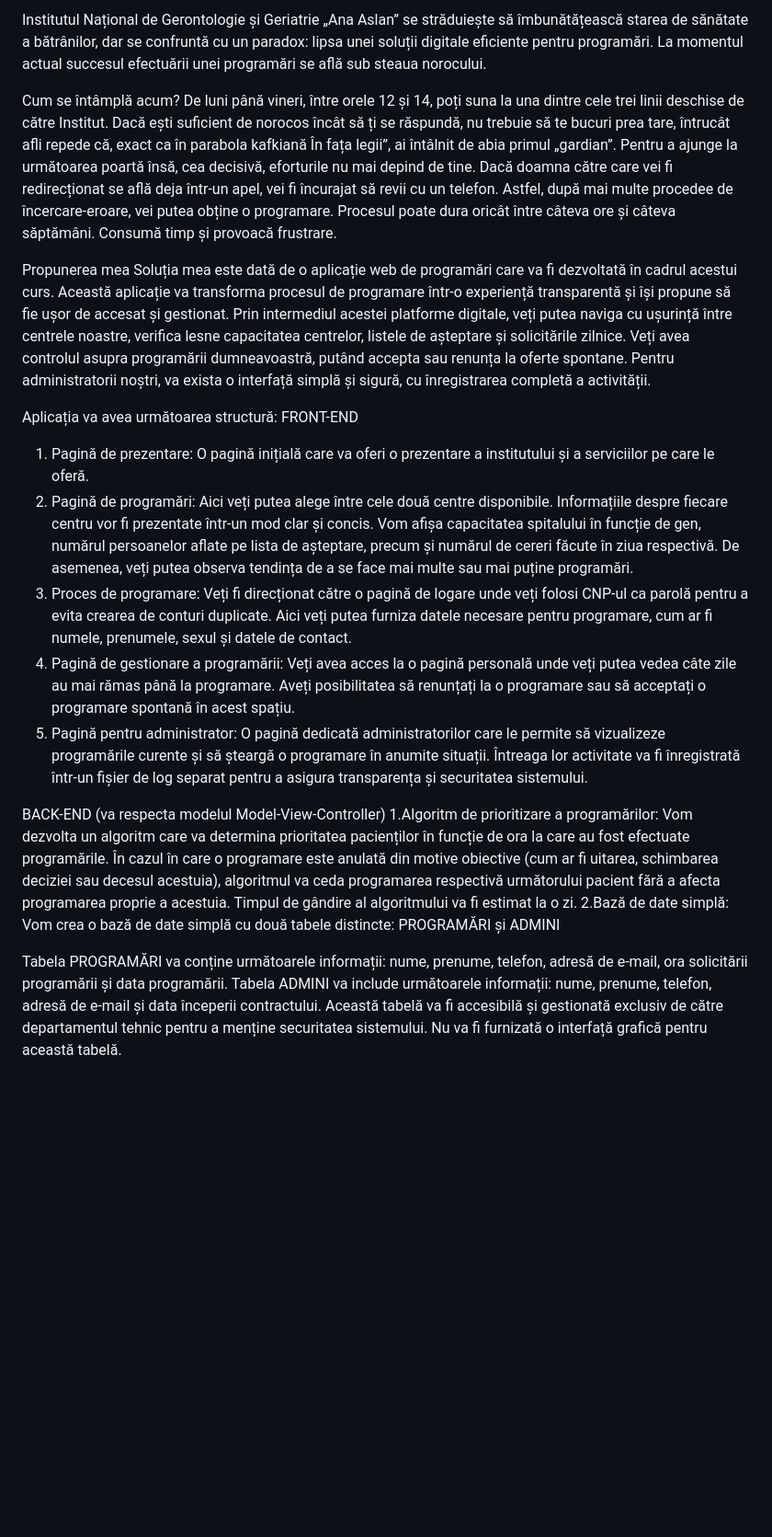
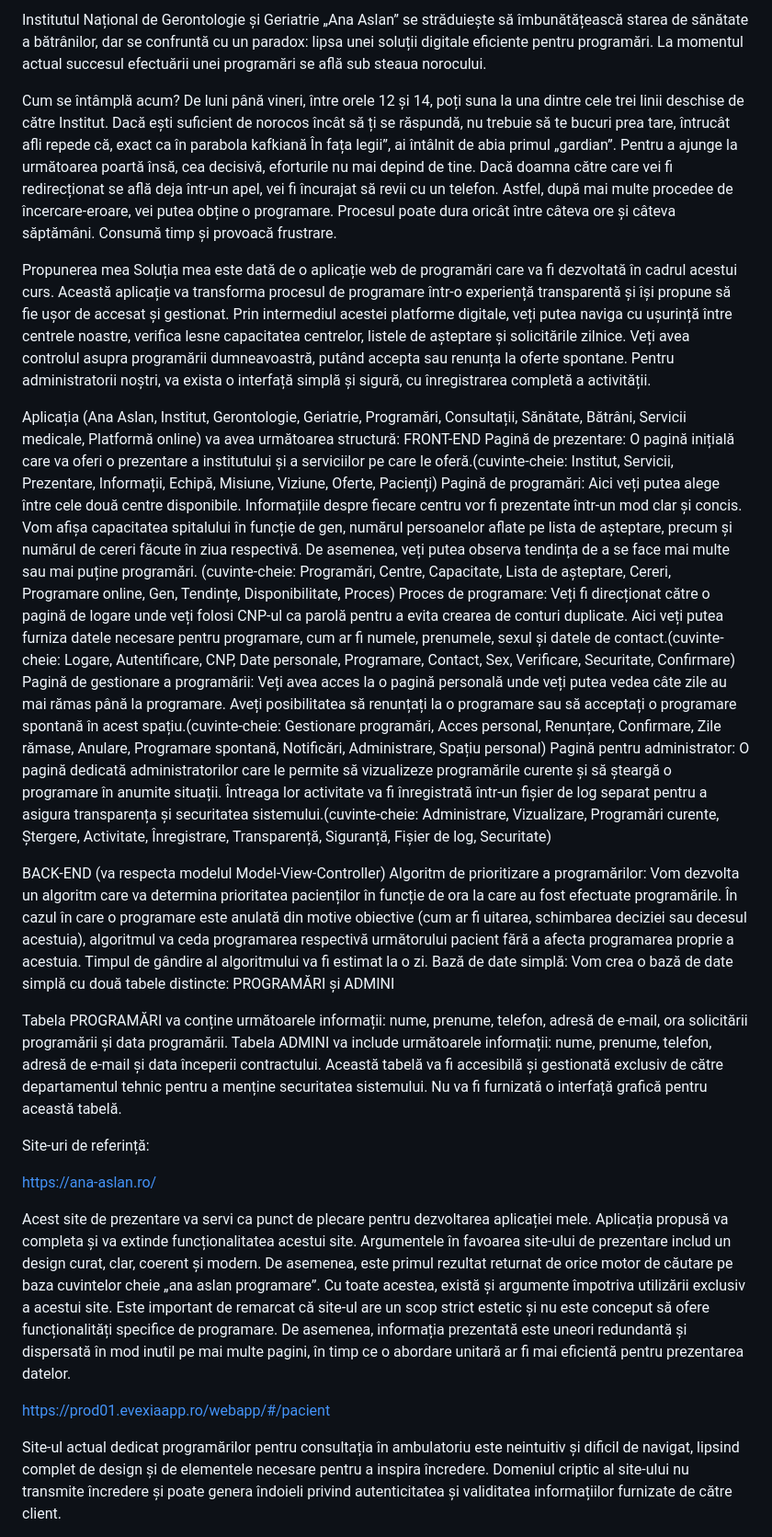
Before and after one commit to diana-chiriac/programari-medicale, a Markdown page: README.md, the part around one of its changes. Shown at 92% size. Drawn GitHub-style; blank space fills up the shorter version.

```diff
--- a/README.md
+++ b/README.md
@@ -1,42 +1,38 @@
-Institutul Național de Gerontologie și Geriatrie „Ana Aslan” se străduiește să îmbunătățească starea de sănătate a bătrânilor, dar se confruntă cu un paradox:
-lipsa unei soluții digitale eficiente pentru programări. La momentul actual succesul efectuării unei programări se află sub steaua norocului.
+Institutul Național de Gerontologie și Geriatrie „Ana Aslan” se străduiește să îmbunătățească starea de sănătate a bătrânilor, dar se confruntă cu un paradox: lipsa unei soluții digitale eficiente pentru programări. La momentul actual succesul efectuării unei programări se află sub steaua norocului.
 
 Cum se întâmplă acum?
-De luni până vineri, între orele 12 și 14, poți suna la una dintre cele trei linii deschise de către Institut. Dacă ești suficient de norocos încât să ți se
-răspundă, nu trebuie să te bucuri prea tare, întrucât afli repede că, exact ca în parabola kafkiană În fața legii”, ai întâlnit de abia primul „gardian”.
-Pentru a ajunge la următoarea poartă însă, cea decisivă, eforturile nu mai depind de tine. Dacă doamna către care vei fi redirecționat se află deja într-un apel,
-vei fi încurajat să revii cu un telefon. Astfel, după mai multe procedee de încercare-eroare, vei putea obține o programare. Procesul poate dura oricât între
-câteva ore și câteva săptămâni. Consumă timp și provoacă frustrare.
+De luni până vineri, între orele 12 și 14, poți suna la una dintre cele trei linii deschise de către Institut. Dacă ești suficient de norocos încât să ți se răspundă, nu trebuie să te bucuri prea tare, întrucât afli repede că, exact ca în parabola kafkiană În fața legii”, ai întâlnit de abia primul „gardian”. Pentru a ajunge la următoarea poartă însă, cea decisivă, eforturile nu mai depind de tine. Dacă doamna către care vei fi redirecționat se află deja într-un apel, vei fi încurajat să revii cu un telefon. Astfel, după mai multe procedee de încercare-eroare, vei putea obține o programare. Procesul poate dura oricât între câteva ore și câteva săptămâni. Consumă timp și provoacă frustrare.
 
 Propunerea mea
 Soluția mea este dată de o aplicație web de programări care va fi dezvoltată în cadrul acestui curs.
-Această aplicație va transforma procesul de programare într-o experiență transparentă și își propune să fie ușor de accesat și gestionat. Prin intermediul
-acestei platforme digitale, veți putea naviga cu ușurință între centrele noastre, verifica lesne capacitatea centrelor, listele de așteptare și solicitările
-zilnice. Veți avea controlul asupra programării dumneavoastră, putând accepta sau renunța la oferte spontane. Pentru administratorii noștri, va exista o
-interfață simplă și sigură, cu înregistrarea completă a activității.
+Această aplicație va transforma procesul de programare într-o experiență transparentă și își propune să fie ușor de accesat și gestionat. Prin intermediul acestei platforme digitale, veți putea naviga cu ușurință între centrele noastre, verifica lesne capacitatea centrelor, listele de așteptare și solicitările zilnice. Veți avea controlul asupra programării dumneavoastră, putând accepta sau renunța la oferte spontane. Pentru administratorii noștri, va exista o interfață simplă și sigură, cu înregistrarea completă a activității.
 
-Aplicația va avea următoarea structură:
+Aplicația (Ana Aslan, Institut, Gerontologie, Geriatrie, Programări, Consultații, Sănătate, Bătrâni, Servicii medicale, Platformă online) va avea următoarea structură:
 FRONT-END
-
-1. Pagină de prezentare: O pagină inițială care va oferi o prezentare a institutului și a serviciilor pe care le oferă.
-2. Pagină de programări: Aici veți putea alege între cele două centre disponibile. Informațiile despre fiecare centru vor fi prezentate într-un mod clar și concis.
-Vom afișa capacitatea spitalului în funcție de gen, numărul persoanelor aflate pe lista de așteptare, precum și numărul de cereri făcute în ziua respectivă.
-De asemenea, veți putea observa tendința de a se face mai multe sau mai puține programări.
-3. Proces de programare: Veți fi direcționat către o pagină de logare unde veți folosi CNP-ul ca parolă pentru a evita crearea de conturi duplicate. Aici veți
-putea furniza datele necesare pentru programare, cum ar fi numele, prenumele, sexul și datele de contact.
-4. Pagină de gestionare a programării: Veți avea acces la o pagină personală unde veți putea vedea câte zile au mai rămas până la programare. Aveți posibilitatea
-să renunțați la o programare sau să acceptați o programare spontană în acest spațiu.
-5. Pagină pentru administrator: O pagină dedicată administratorilor care le permite să vizualizeze programările curente și să șteargă o programare în anumite
-situații. Întreaga lor activitate va fi înregistrată într-un fișier de log separat pentru a asigura transparența și securitatea sistemului.
+Pagină de prezentare: O pagină inițială care va oferi o prezentare a institutului și a serviciilor pe care le oferă.(cuvinte-cheie: Institut, Servicii, Prezentare, Informații, Echipă, Misiune, Viziune, Oferte, Pacienți)
+Pagină de programări: Aici veți putea alege între cele două centre disponibile. Informațiile despre fiecare centru vor fi prezentate într-un mod clar și concis. Vom afișa capacitatea spitalului în funcție de gen, numărul persoanelor aflate pe lista de așteptare, precum și numărul de cereri făcute în ziua respectivă. De asemenea, veți putea observa tendința de a se face mai multe sau mai puține programări. (cuvinte-cheie: Programări, Centre, Capacitate, Lista de așteptare, Cereri, Programare online, Gen, Tendințe, Disponibilitate, Proces)
+Proces de programare: Veți fi direcționat către o pagină de logare unde veți folosi CNP-ul ca parolă pentru a evita crearea de conturi duplicate. Aici veți putea furniza datele necesare pentru programare, cum ar fi numele, prenumele, sexul și datele de contact.(cuvinte-cheie: Logare, Autentificare, CNP, Date personale, Programare, Contact, Sex, Verificare, Securitate, Confirmare)
+Pagină de gestionare a programării: Veți avea acces la o pagină personală unde veți putea vedea câte zile au mai rămas până la programare. Aveți posibilitatea să renunțați la o programare sau să acceptați o programare spontană în acest spațiu.(cuvinte-cheie: Gestionare programări, Acces personal, Renunțare, Confirmare, Zile rămase, Anulare, Programare spontană, Notificări, Administrare, Spațiu personal)
+Pagină pentru administrator: O pagină dedicată administratorilor care le permite să vizualizeze programările curente și să șteargă o programare în anumite situații. Întreaga lor activitate va fi înregistrată într-un fișier de log separat pentru a asigura transparența și securitatea sistemului.(cuvinte-cheie: Administrare, Vizualizare, Programări curente, Ștergere, Activitate, Înregistrare, Transparență, Siguranță, Fișier de log, Securitate)
 
 
 BACK-END (va respecta modelul Model-View-Controller)
-1.Algoritm de prioritizare a programărilor: Vom dezvolta un algoritm care va determina prioritatea pacienților în funcție de ora la care au fost efectuate
-programările. În cazul în care o programare este anulată din motive obiective (cum ar fi uitarea, schimbarea deciziei sau decesul acestuia), algoritmul va
-ceda programarea respectivă următorului pacient fără a afecta programarea proprie a acestuia. Timpul de gândire al algoritmului va fi estimat la o zi.
-2.Bază de date simplă: Vom crea o bază de date simplă cu două tabele distincte: PROGRAMĂRI și ADMINI
+Algoritm de prioritizare a programărilor: Vom dezvolta un algoritm care va determina prioritatea pacienților în funcție de ora la care au fost efectuate programările. În cazul în care o programare este anulată din motive obiective (cum ar fi uitarea, schimbarea deciziei sau decesul acestuia), algoritmul va ceda programarea respectivă următorului pacient fără a afecta programarea proprie a acestuia. Timpul de gândire al algoritmului va fi estimat la o zi.
+Bază de date simplă: Vom crea o bază de date simplă cu două tabele distincte: PROGRAMĂRI și ADMINI
 
 Tabela PROGRAMĂRI va conține următoarele informații: nume, prenume, telefon, adresă de e-mail, ora solicitării programării și data programării.
-Tabela ADMINI va include următoarele informații: nume, prenume, telefon, adresă de e-mail și data începerii contractului.
-Această tabelă va fi accesibilă și gestionată exclusiv de către departamentul tehnic pentru a menține securitatea sistemului.
-Nu va fi furnizată o interfață grafică pentru această tabelă.
+Tabela ADMINI va include următoarele informații: nume, prenume, telefon, adresă de e-mail și data începerii contractului. Această tabelă va fi accesibilă și gestionată exclusiv de către departamentul tehnic pentru a menține securitatea sistemului. Nu va fi furnizată o interfață grafică pentru această tabelă.
+
+
+Site-uri de referință:
+
+https://ana-aslan.ro/
+
+Acest site de prezentare va servi ca punct de plecare pentru dezvoltarea aplicației mele. Aplicația propusă va completa și va extinde funcționalitatea acestui site.
+Argumentele în favoarea site-ului de prezentare includ un design curat, clar, coerent și modern. De asemenea, este primul rezultat returnat de orice motor de căutare pe baza cuvintelor cheie „ana aslan programare”.
+Cu toate acestea, există și argumente împotriva utilizării exclusiv a acestui site. Este important de remarcat că site-ul are un scop strict estetic și nu este conceput să ofere funcționalități specifice de programare. De asemenea, informația prezentată este uneori redundantă și dispersată în mod inutil pe mai multe pagini, în timp ce o abordare unitară ar fi mai eficientă pentru prezentarea datelor.
+
+https://prod01.evexiaapp.ro/webapp/#/pacient
+
+Site-ul actual dedicat programărilor pentru consultația în ambulatoriu este neintuitiv și dificil de navigat, lipsind complet de design și de elementele necesare pentru a inspira încredere. Domeniul criptic al site-ului nu transmite încredere și poate genera îndoieli privind autenticitatea și validitatea informațiilor furnizate de către client.
+
```
Also changed, not shown: other parts of README.md (+8 -0 lines).
